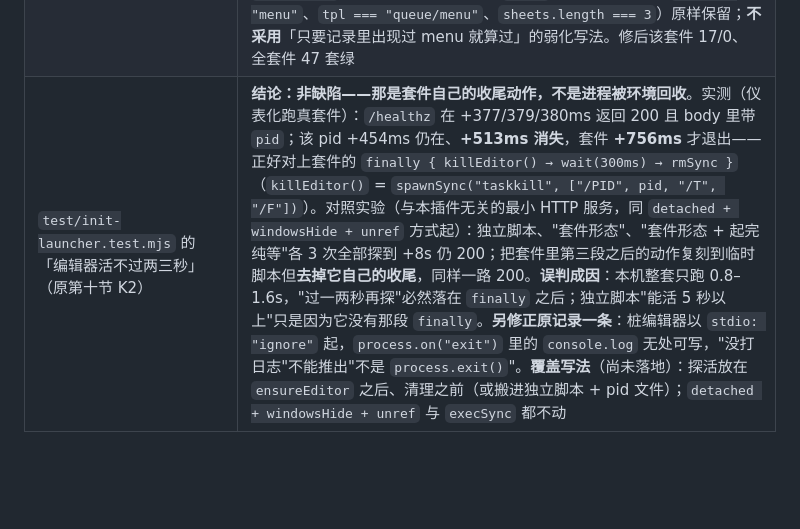
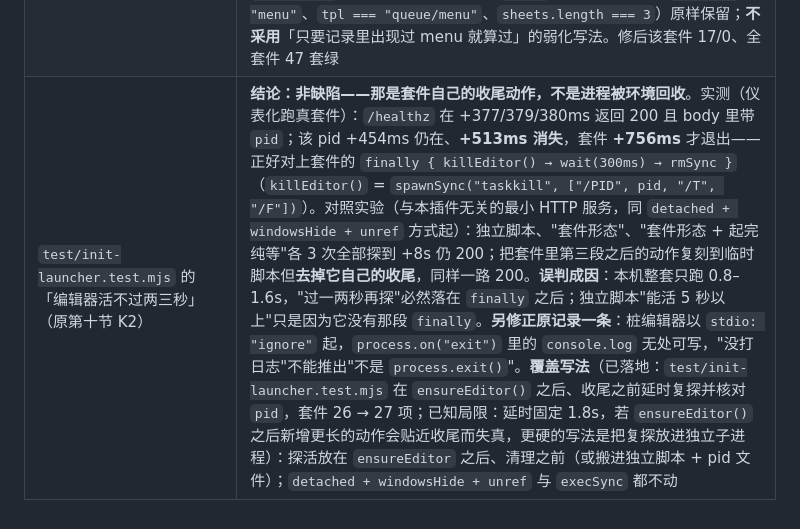
Before and after one commit to Hyposelenia-Moon/abyss-queue, a Markdown page: AGENTS.md, the part around the change. Rendered like a GitHub page; blank space fills up the shorter version.

Commit message:
docs: AGENTS.md 同步 K2 覆盖写法已落地（并记下延时复探的已知局限）
 - AGENTS.md 第十一节：K2 行的「覆盖写法（尚未落地）」改为已落地 + 套件 26 → 27 项 + 局限说明

```diff
--- a/AGENTS.md
+++ b/AGENTS.md
@@ -250,4 +250,4 @@ Plugin/
 | 部署回归改为走 `#排队初始化` | `test/deploy-windows.test.mjs` → `test/init-launcher.test.mjs`。原套件跑的是已删除的 `tools/deploy-windows.ps1`，脚本退役后它只会「套件跳过」——那段"产物 → 拉起 → 探活"的覆盖就没人守了。新套件不碰 PowerShell：在**临时合成宿主**里调用 `runInit`（`#排队初始化` 的编排），拿产物再按 `remote.autostart` → `ensureEditor()` 真拉起编辑器探 `/healthz`。覆盖收敛为六类：产物落点固定在 `<插件根>\data` 且不创建旧口径的仓库外目录、不再生成 `editor.cmd`；启动器是 `.mjs`（`autostartCommand` 认得）、`node --check` 可解析、按 `import.meta.url` 自定位且不写死盘符；`/healthz` 通过且表格/端口/挂载/主人专用/日志参数都对；口令与签名密钥真传进编辑器；重复跑初始化逐字节不变且口令不被换掉；初始化只改 `remote.token` / `remote.sign_key` 两行。**计划任务**只走注入的 `schtasks` 桩（复核查询也照走），**探活**走注入的 `fetch` 桩，绝不在真机上注册任务。**注意**：套件**不**在"第二遍初始化之后"再断言编辑器还活着——结论见本表「`test/init-launcher.test.mjs` 的「编辑器活不过两三秒」」一行 |
 | `#排队初始化` 砍掉多余的两步 | 由七步收成五步：删掉「数据目录」与「本地表格副本」——它们都是"反正会有人建"的东西。数据目录现在由**第一个往那儿写东西的步骤**按需建（`stepLauncherArtifacts` 里 `existsSync` 判断后 `mkdirSync`），编辑器写文件时（`editor/util.js`）与启动器复制表格时也会建；本地表格副本本来就由启动器在"本机还没有表"时用 `resources/空模板.xlsx` 起一份（`editor-launch.mjs`）。**收益**：初始化不再碰空模板（夹具也就不用搬它），少两次落盘，报告短两行；`initPaths` 去掉 `templateXlsx`，`STEP_TITLES` 收成 5 项。**遇错即停/幂等/不覆盖三条硬规矩不变**：`existsSync` 后再 `mkdirSync` 正是为了重复跑仍然"零落盘"（`test/init.test.mjs` 有一条断言钉住）。连带改：`test/init.test.mjs`（遇错即停的用例从"空模板缺失停在第 2 步"换成"配置里没有 `remote:` 段停在第 1 步"；异常注入的用例按新编号对到第 2 步）、`test/init-launcher.test.mjs`（`26` 项：本地副本改由**启动器**生成，断言换成"初始化不许建它"+「拉起后副本内容等于入库空模板」）、`README.md`、`docs/开发说明.md`、`editor/README.md` |
 | `test/commands.test.mjs` 的「多榜总览」断言竞态（原第十节 K1） | **测试自身的竞态，不是产品缺陷**。该条 `check("多榜总览仍是 #排队 一条", async () => …)` 没有 `await`，回调在 `await say("#排队")` 处让出后与紧接着的「图片模式：`#排队 危战`」交错，`lastCall()`（`sent.renderCalls.at(-1)`）读到的是后者的 `queue/queue`，于是「期望 `queue/menu`」那条偶发变红；隔离环境下 `#排队` 稳定渲染 `queue/menu`。**处置**：给该 check 补 `await`，三条精确断言（`fnc === "menu"`、`tpl === "queue/menu"`、`sheets.length === 3`）原样保留；**不采用**「只要记录里出现过 menu 就算过」的弱化写法。修后该套件 17/0、全套件 47 套绿 |
-| `test/init-launcher.test.mjs` 的「编辑器活不过两三秒」（原第十节 K2） | **结论：非缺陷——那是套件自己的收尾动作，不是进程被环境回收**。实测（仪表化跑真套件）：`/healthz` 在 +377/379/380ms 返回 200 且 body 里带 `pid`；该 pid +454ms 仍在、**+513ms 消失**，套件 **+756ms** 才退出——正好对上套件的 `finally { killEditor() → wait(300ms) → rmSync }`（`killEditor()` = `spawnSync("taskkill", ["/PID", pid, "/T", "/F"])`）。对照实验（与本插件无关的最小 HTTP 服务，同 `detached + windowsHide + unref` 方式起）：独立脚本、"套件形态"、"套件形态 + 起完纯等"各 3 次全部探到 +8s 仍 200；把套件里第三段之后的动作复刻到临时脚本但**去掉它自己的收尾**，同样一路 200。**误判成因**：本机整套只跑 0.8–1.6s，"过一两秒再探"必然落在 `finally` 之后；独立脚本"能活 5 秒以上"只是因为它没有那段 `finally`。**另修正原记录一条**：桩编辑器以 `stdio: "ignore"` 起，`process.on("exit")` 里的 `console.log` 无处可写，"没打日志"不能推出"不是 `process.exit()`"。**覆盖写法**（尚未落地）：探活放在 `ensureEditor` 之后、清理之前（或搬进独立脚本 + pid 文件）；`detached + windowsHide + unref` 与 `execSync` 都不动 |
+| `test/init-launcher.test.mjs` 的「编辑器活不过两三秒」（原第十节 K2） | **结论：非缺陷——那是套件自己的收尾动作，不是进程被环境回收**。实测（仪表化跑真套件）：`/healthz` 在 +377/379/380ms 返回 200 且 body 里带 `pid`；该 pid +454ms 仍在、**+513ms 消失**，套件 **+756ms** 才退出——正好对上套件的 `finally { killEditor() → wait(300ms) → rmSync }`（`killEditor()` = `spawnSync("taskkill", ["/PID", pid, "/T", "/F"])`）。对照实验（与本插件无关的最小 HTTP 服务，同 `detached + windowsHide + unref` 方式起）：独立脚本、"套件形态"、"套件形态 + 起完纯等"各 3 次全部探到 +8s 仍 200；把套件里第三段之后的动作复刻到临时脚本但**去掉它自己的收尾**，同样一路 200。**误判成因**：本机整套只跑 0.8–1.6s，"过一两秒再探"必然落在 `finally` 之后；独立脚本"能活 5 秒以上"只是因为它没有那段 `finally`。**另修正原记录一条**：桩编辑器以 `stdio: "ignore"` 起，`process.on("exit")` 里的 `console.log` 无处可写，"没打日志"不能推出"不是 `process.exit()`"。**覆盖写法**（已落地：`test/init-launcher.test.mjs` 在 `ensureEditor()` 之后、收尾之前延时复探并核对 `pid`，套件 26 → 27 项；已知局限：延时固定 1.8s，若 `ensureEditor()` 之后新增更长的动作会贴近收尾而失真，更硬的写法是把复探放进独立子进程）：探活放在 `ensureEditor` 之后、清理之前（或搬进独立脚本 + pid 文件）；`detached + windowsHide + unref` 与 `execSync` 都不动 |
```
